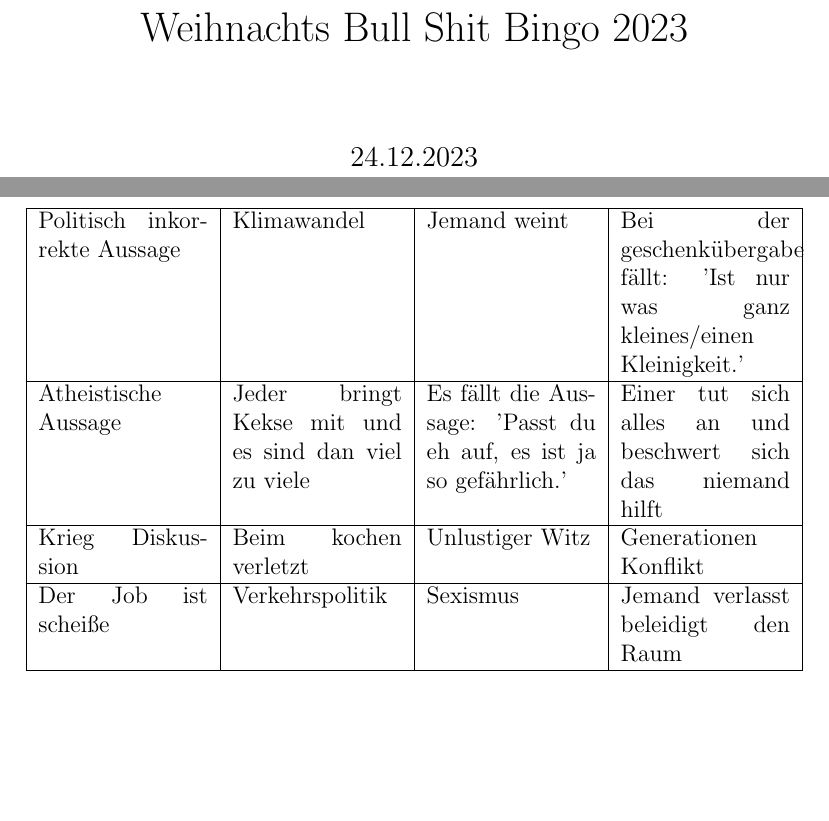
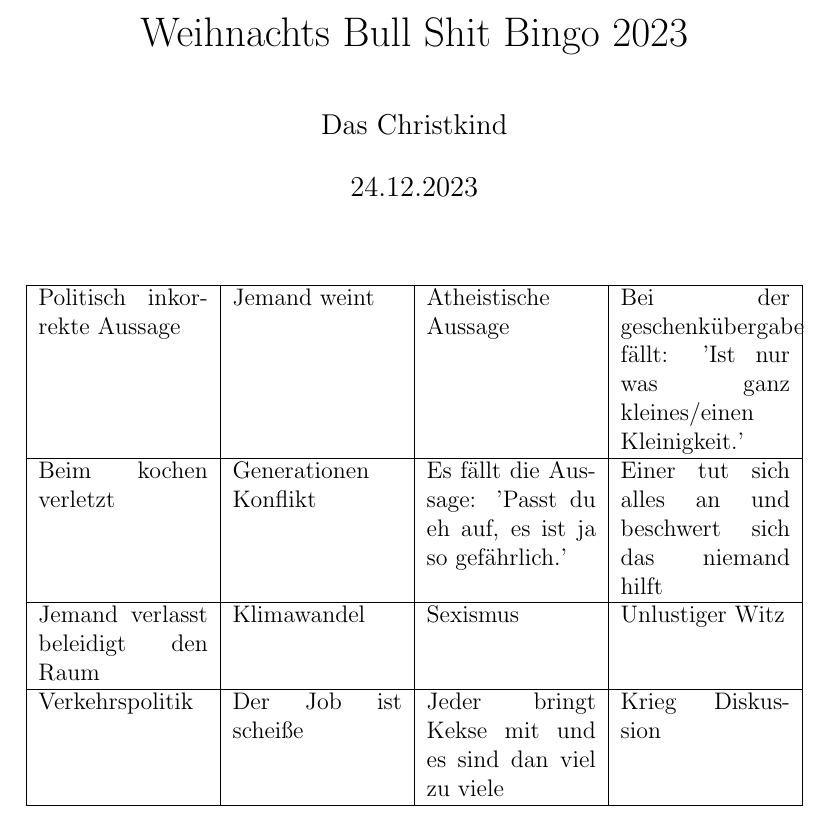
Before and after one commit to MartinTritthart/bull_shit_bingo, a LaTeX document (bull_shit_bingo.tex, which reads output/table.tex): two parts of pages 1 and 2 of 2 before the commit and part of the page after it, the two joined at a grey line, cut so that both start at the same text, the shorter picture padded with empty space. Compiled offline with pdfLaTeX.

Commit message:
generating latex table on same page

```diff
--- a/bull_shit_bingo.tex
+++ b/bull_shit_bingo.tex
@@ -1,15 +1,20 @@
 \documentclass[12pt]{article}
 \usepackage{tabls}
-\usepackage{booktabs}
 \usepackage{tabularx}
+\usepackage{titling}
 
 \title{Weihnachts Bull Shit Bingo 2023}
 \date{24.12.2023}
+\author{Das Christkind}
+
+\setlength{\droptitle}{-5cm}
+
 
 \begin{document}
+\pagestyle{empty}
+
 \maketitle
 
 \input{output/table}
 
-
 \end{document}
--- a/output/table.tex
+++ b/output/table.tex
@@ -1,9 +1,9 @@
-\begin{table}
+\begin{table}[h]
 \begin{tabularx}{\linewidth}{|X|X|X|X|}
 \hline
-Politisch inkorrekte Aussage & Klimawandel & Jemand weint & Bei der geschenkübergabe fällt: 'Ist nur was ganz kleines/einen Kleinigkeit.' \\ \hline
-Atheistische Aussage & Jeder bringt Kekse mit und es sind dan viel zu viele & Es fällt die Aussage: 'Passt du eh auf, es ist ja so gefährlich.' & Einer tut sich alles an und beschwert sich das niemand hilft \\ \hline
-Krieg Diskussion & Beim kochen verletzt & Unlustiger Witz & Generationen Konflikt \\ \hline
-Der Job ist scheiße & Verkehrspolitik & Sexismus & Jemand verlasst beleidigt den Raum \\ \hline
+Politisch inkorrekte Aussage & Jemand weint & Atheistische Aussage & Bei der geschenkübergabe fällt: 'Ist nur was ganz kleines/einen Kleinigkeit.' \\ \hline
+Beim kochen verletzt & Generationen Konflikt & Es fällt die Aussage: 'Passt du eh auf, es ist ja so gefährlich.' & Einer tut sich alles an und beschwert sich das niemand hilft \\ \hline
+Jemand verlasst beleidigt den Raum & Klimawandel & Sexismus & Unlustiger Witz \\ \hline
+Verkehrspolitik & Der Job ist scheiße & Jeder bringt Kekse mit und es sind dan viel zu viele & Krieg Diskussion \\ \hline
 \end{tabularx}
 \end{table}
```
Also changed, not shown: bull_shit_bingo.pdf, 2 other files.
